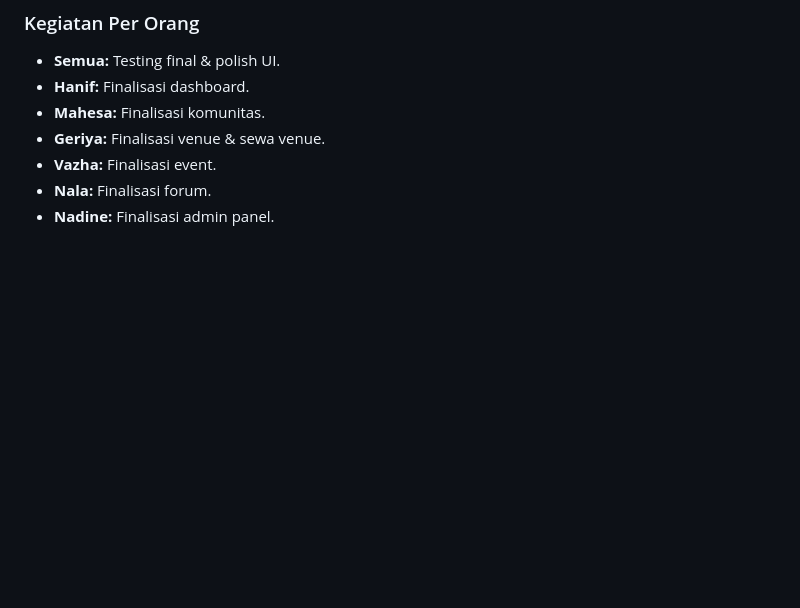
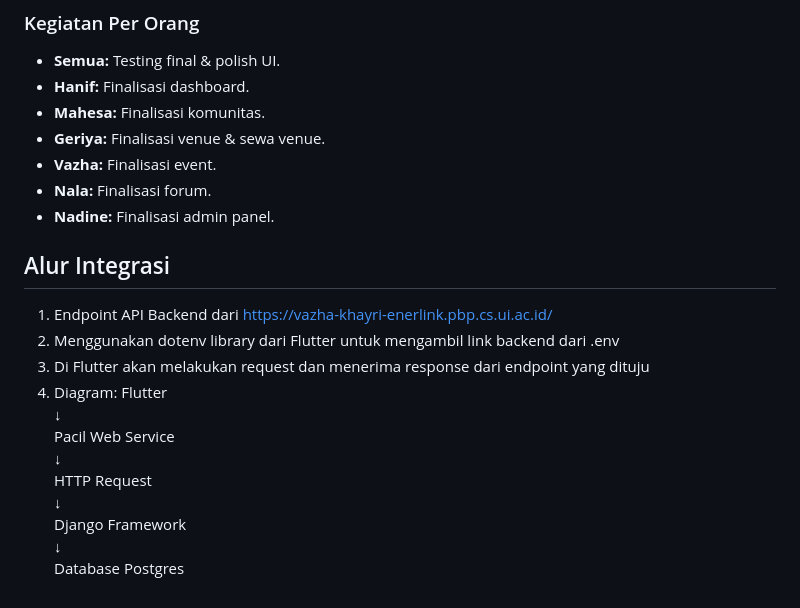
Before and after one commit to pbp-kelompok-f09/enerlink-mobile, a Markdown page: README.md, the part around the change. GitHub-like rendering; blank space fills up the shorter version.

```diff
--- a/README.md
+++ b/README.md
@@ -90,3 +90,18 @@
 * **Vazha:** Finalisasi event.
 * **Nala:** Finalisasi forum.
 * **Nadine:** Finalisasi admin panel.
+
+## Alur Integrasi
+1. Endpoint API Backend dari https://vazha-khayri-enerlink.pbp.cs.ui.ac.id/
+2. Menggunakan dotenv library dari Flutter untuk mengambil link backend dari .env
+3. Di Flutter akan melakukan request dan menerima response dari endpoint yang dituju
+4. Diagram:
+Flutter
+  ↓
+Pacil Web Service
+  ↓
+HTTP Request
+  ↓
+Django Framework
+  ↓
+Database Postgres
```
